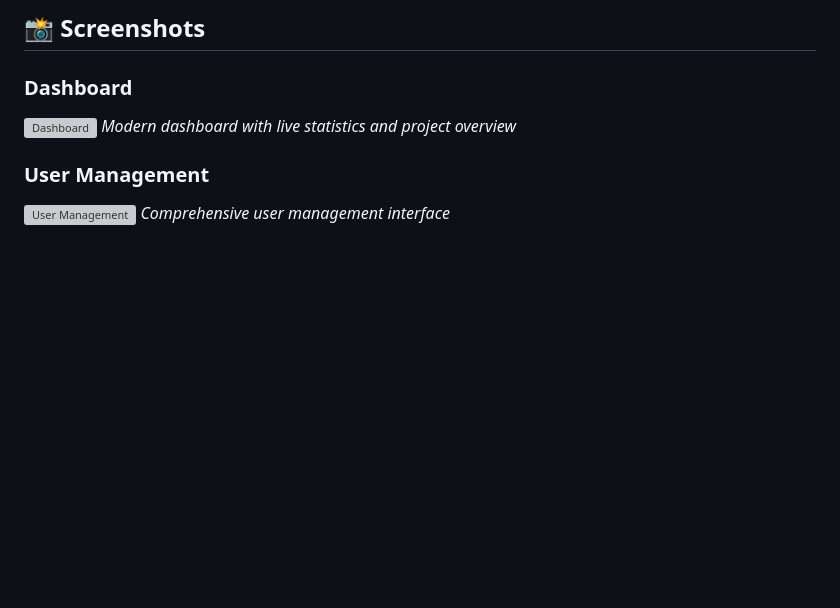
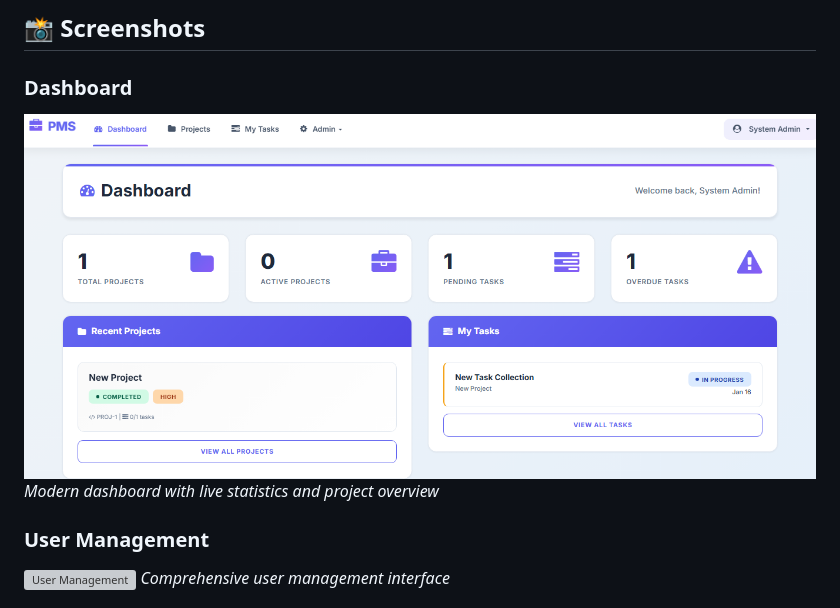
Before and after one commit to Vigneshgbe/Project_Management_System, a Markdown page: README.md, the part around the change. Drawn GitHub-style; blank space fills up the shorter version; grey boxes are pictures that could not be loaded.

Commit message:
Change Dashboard screenshot to direct URL
Updated screenshot links to use direct URLs for better accessibility.

```diff
--- a/README.md
+++ b/README.md
@@ -109,7 +109,7 @@ This Modern Project Management System is a comprehensive web application designe
 ## 📸 Screenshots
 
 ### Dashboard
-![Dashboard](screenshots/dashboard.png)
+![Dashboard](https://github.com/Vigneshgbe/Project_Management_System/blob/main/Demo_Screenshots/Dashboard%20Page.png?raw=true)
 *Modern dashboard with live statistics and project overview*
 
 ### User Management
```
